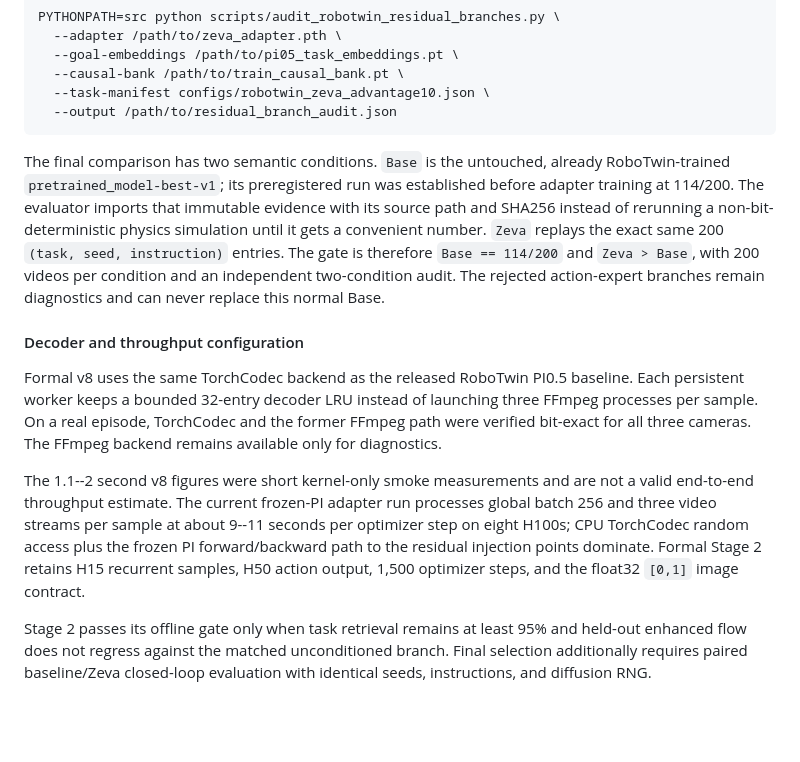
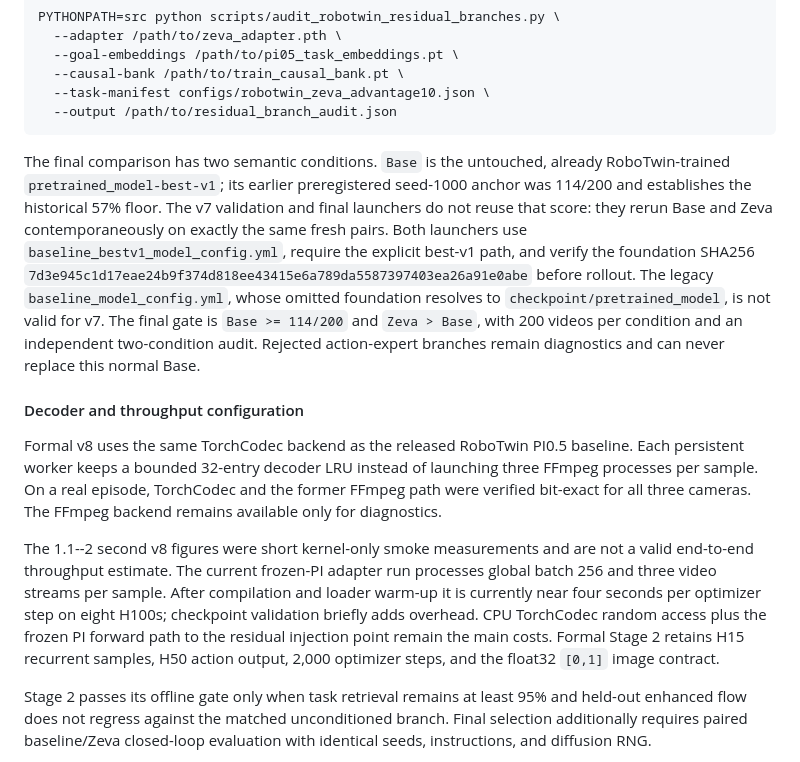
Before and after one commit to dsdfasfaac/zeva-vla, a Markdown page: README.md, the part around the change. GitHub-like rendering; blank space fills up the shorter version.

Commit message:
Clarify fresh best-v1 v7 evaluation contract

````diff
--- a/README.md
+++ b/README.md
@@ -751,14 +751,18 @@ PYTHONPATH=src python scripts/audit_robotwin_residual_branches.py \
 ```
 
 The final comparison has two semantic conditions. `Base` is the untouched,
-already RoboTwin-trained `pretrained_model-best-v1`; its preregistered run was
-established before adapter training at 114/200. The evaluator imports that
-immutable evidence with its source path and SHA256 instead of rerunning a
-non-bit-deterministic physics simulation until it gets a convenient number.
-`Zeva` replays the exact same 200 `(task, seed, instruction)` entries. The gate
-is therefore `Base == 114/200` and `Zeva > Base`, with 200 videos per condition
-and an independent two-condition audit. The rejected action-expert branches
-remain diagnostics and can never replace this normal Base.
+already RoboTwin-trained `pretrained_model-best-v1`; its earlier preregistered
+seed-1000 anchor was 114/200 and establishes the historical 57% floor. The v7
+validation and final launchers do not reuse that score: they rerun Base and
+Zeva contemporaneously on exactly the same fresh pairs. Both launchers use
+`baseline_bestv1_model_config.yml`, require the explicit best-v1 path, and
+verify the foundation SHA256
+`7d3e945c1d17eae24b9f374d818ee43415e6a789da5587397403ea26a91e0abe`
+before rollout. The legacy `baseline_model_config.yml`, whose omitted
+foundation resolves to `checkpoint/pretrained_model`, is not valid for v7.
+The final gate is `Base >= 114/200` and `Zeva > Base`, with 200 videos per
+condition and an independent two-condition audit. Rejected action-expert
+branches remain diagnostics and can never replace this normal Base.
 
 #### Decoder and throughput configuration
 
@@ -770,10 +774,11 @@ FFmpeg backend remains available only for diagnostics.
 
 The 1.1--2 second v8 figures were short kernel-only smoke measurements and are
 not a valid end-to-end throughput estimate. The current frozen-PI adapter run
-processes global batch 256 and three video streams per sample at about 9--11
-seconds per optimizer step on eight H100s; CPU TorchCodec random access plus
-the frozen PI forward/backward path to the residual injection points dominate.
-Formal Stage 2 retains H15 recurrent samples, H50 action output, 1,500
+processes global batch 256 and three video streams per sample. After compilation
+and loader warm-up it is currently near four seconds per optimizer step on
+eight H100s; checkpoint validation briefly adds overhead. CPU TorchCodec random
+access plus the frozen PI forward path to the residual injection point remain
+the main costs. Formal Stage 2 retains H15 recurrent samples, H50 action output, 2,000
 optimizer steps, and the float32 `[0,1]` image contract.
 
 Stage 2 passes its offline gate only when task retrieval remains at least 95%
````
Also changed, not shown: docs/ZEVA_ROBOTWIN_METHOD_CN.md (+2 -2 lines).
